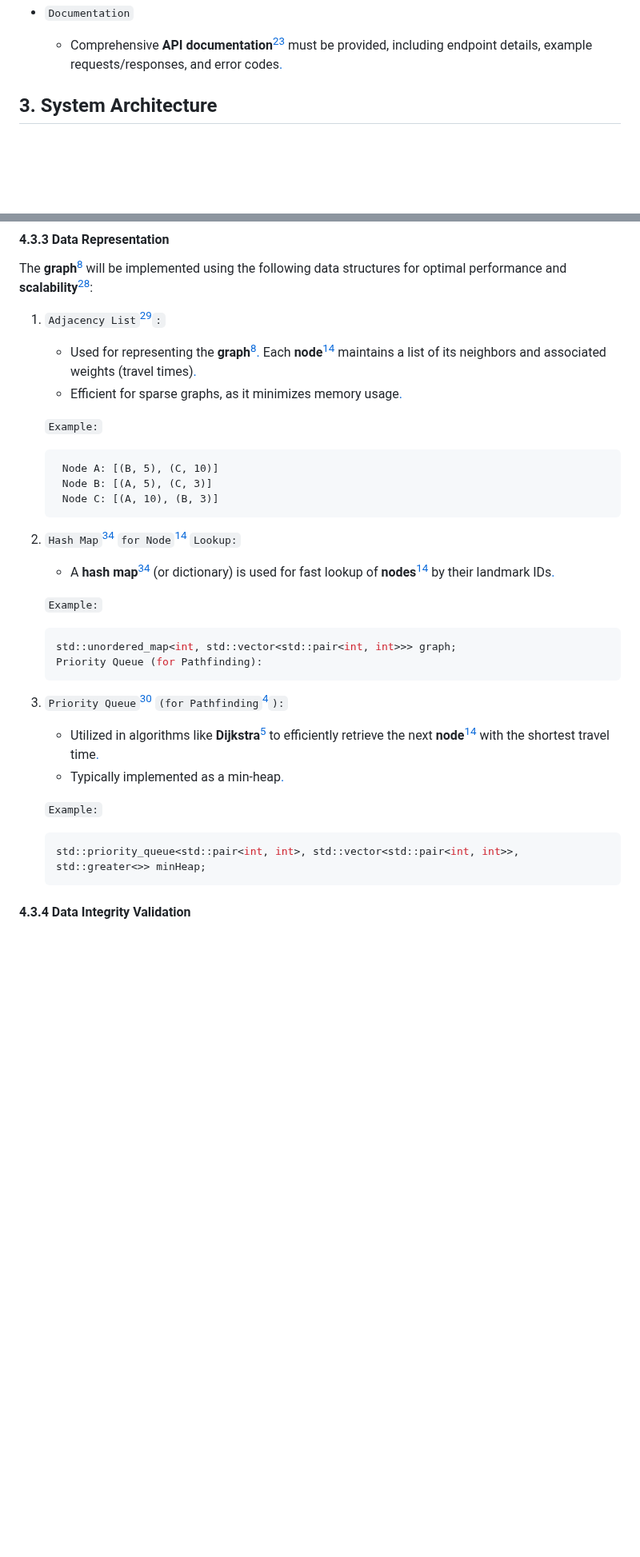
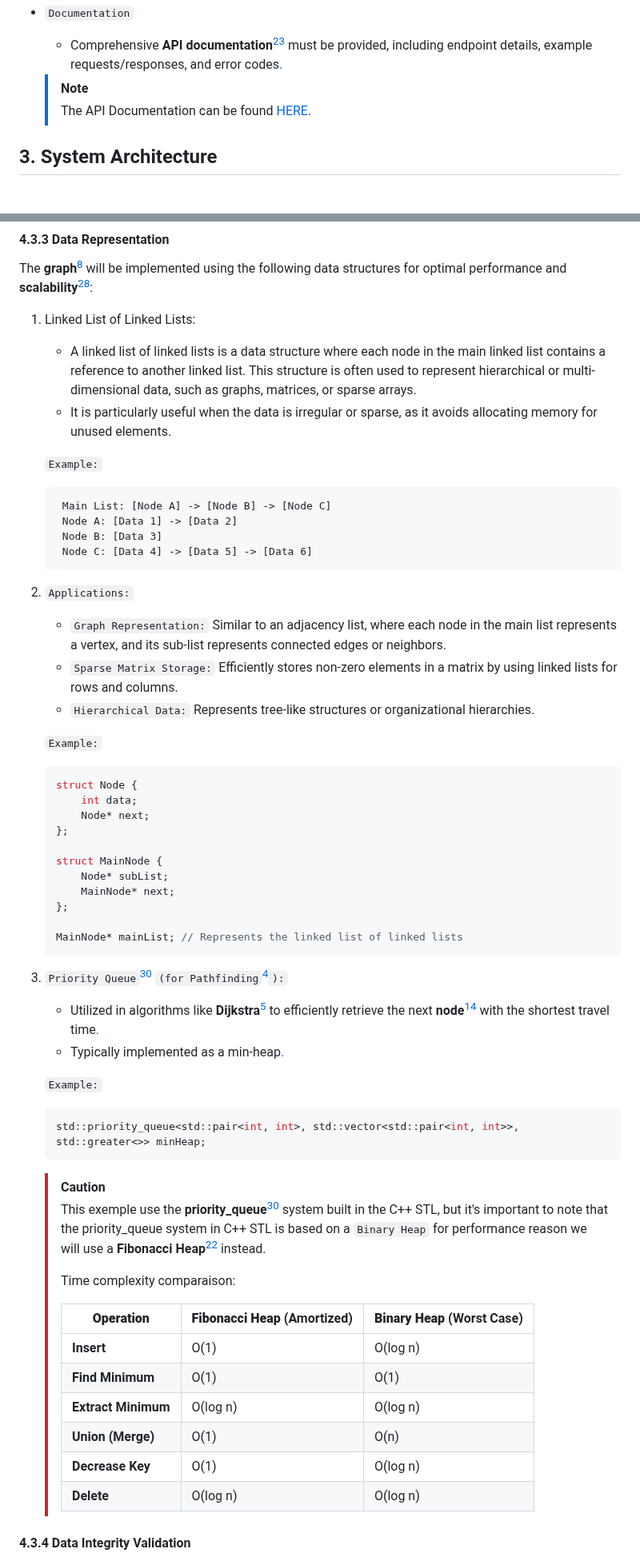
Before and after one commit to algosup/2024-2025-project-3-quickest-path-team-5, a Markdown page: documents/technical_specifications/TechnicalSpecifications.md, 2 parts joined by grey strips. Shown at 80% size. GitHub-like rendering; blank space fills up the shorter version.

````diff
--- a/documents/technical_specifications/TechnicalSpecifications.md
+++ b/documents/technical_specifications/TechnicalSpecifications.md
@@ -247,6 +246,9 @@ You can find the full coding convention guidelines in the [Coding Conventions do
 
 - `Documentation`
   - Comprehensive **API documentation**<sup>[23](#glossary-23)</sup> must be provided, including endpoint details, example requests/responses, and error codes[.][3]
+
+  > [!NOTE]
+  > The API Documentation can be found [HERE](APIDocumentation.md).
 
 ## 3. System Architecture
 
@@ -989,26 +991,40 @@ The application relies on a **weighted, undirected graph<sup>[8](#glossary-8)</s
 
 The **graph**<sup>[8](#glossary-8)</sup> will be implemented using the following data structures for optimal performance and **scalability**<sup>[28](#glossary-28)</sup>:
 
-1. `Adjacency List`<sup>[29](#glossary-29)</sup>`:`
-   - Used for representing the **graph**<sup>[8](#glossary-8)</sup>[.][3] Each **node**<sup>[14](#glossary-14)</sup> maintains a list of its neighbors and associated weights (travel times\)[.][3]
-   - Efficient for sparse graphs, as it minimizes memory usage[.][3]
+1. Linked List of Linked Lists:
+
+     - A linked list of linked lists is a data structure where each node in the main linked list contains a reference to another linked list. This structure is often used to represent hierarchical or multi-dimensional data, such as graphs, matrices, or sparse arrays.
+     - It is particularly useful when the data is irregular or sparse, as it avoids allocating memory for unused elements.
 
    `Example:`
 
    ```text
-    Node A: [(B, 5), (C, 10)]
-    Node B: [(A, 5), (C, 3)]
-    Node C: [(A, 10), (B, 3)]
+    Main List: [Node A] -> [Node B] -> [Node C]
+    Node A: [Data 1] -> [Data 2]
+    Node B: [Data 3]
+    Node C: [Data 4] -> [Data 5] -> [Data 6]
    ```
 
-2. `Hash Map`<sup>[34](#glossary-34)</sup> `for Node`<sup>[14](#glossary-14)</sup> `Lookup:`
-   - A **hash map**<sup>[34](#glossary-34)</sup> (or dictionary) is used for fast lookup of **nodes**<sup>[14](#glossary-14)</sup> by their landmark IDs[.][3]
+2. `Applications:`
+
+   - `Graph Representation:` Similar to an adjacency list, where each node in the main list represents a vertex, and its sub-list represents connected edges or neighbors.
+   - `Sparse Matrix Storage:` Efficiently stores non-zero elements in a matrix by using linked lists for rows and columns.
+   - `Hierarchical Data:` Represents tree-like structures or organizational hierarchies.
 
    `Example:`
 
     ```cpp
-    std::unordered_map<int, std::vector<std::pair<int, int>>> graph;
-    Priority Queue (for Pathfinding):
+    struct Node {
+        int data;
+        Node* next;
+    };
+
+    struct MainNode {
+        Node* subList;
+        MainNode* next;
+    };
+
+    MainNode* mainList; // Represents the linked list of linked lists
     ```
 
 3. `Priority Queue`<sup>[30](#glossary-30)</sup> `(for Pathfinding`<sup>[4](#glossary-4)</sup>`):`
@@ -1021,6 +1037,20 @@ The **graph**<sup>[8](#glossary-8)</sup> will be implemented using the following
     std::priority_queue<std::pair<int, int>, std::vector<std::pair<int, int>>, std::greater<>> minHeap;
     ```
 
+    > [!CAUTION]
+    > This exemple use the **priority_queue**<sup>[30](#glossary-30)</sup> system built in the C++ STL, but it's important to note that the priority_queue system in C++ STL is based on a `Binary Heap` for performance reason we will use a **Fibonacci Heap**<sup>[22](#glossary-22)</sup> instead.
+    >
+    > Time complexity comparaison:
+    >
+    > | **Operation**            | **Fibonacci Heap** (Amortized) | **Binary Heap** (Worst Case) |
+    > |--------------------------|--------------------------------|------------------------------|
+    > | **Insert**               | O(1)                          | O(log n)                     |
+    > | **Find Minimum**         | O(1)                          | O(1)                         |
+    > | **Extract Minimum**      | O(log n)                      | O(log n)                     |
+    > | **Union (Merge)**        | O(1)                          | O(n)                         |
+    > | **Decrease Key**         | O(1)                          | O(log n)                     |
+    > | **Delete**               | O(log n)                      | O(log n)                     |
+
 #### 4.3.4 Data Integrity Validation
 
 To ensure the correctness of the **graph structure**<sup>[8](#glossary-8)</sup>, the following validation steps are performed during the data import phase:
````
Also changed, not shown: other parts of documents/technical_specifications/TechnicalSpecifications.md (+48 -60 lines), documents/technical_specifications/APIDocumentation.md (added, +66 -0 lines).
